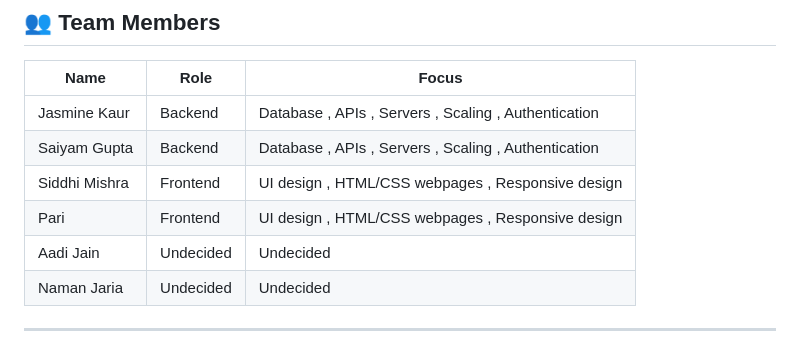
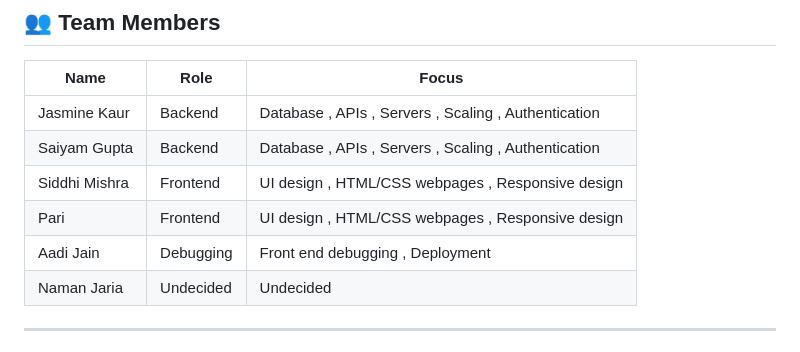
Before and after one commit to SaiyamGupta-8787/SIH-project-mental-health-forum, a Markdown page: README.md, the part around the change. Drawn GitHub-style.

Commit message:
Role updated

```diff
--- a/README.md
+++ b/README.md
@@ -54,7 +54,7 @@ Mental-Health-Forum/
 | Saiyam Gupta | Backend | Database , APIs , Servers , Scaling , Authentication |
 | Siddhi Mishra | Frontend | UI design , HTML/CSS webpages , Responsive design |
 | Pari | Frontend | UI design , HTML/CSS webpages , Responsive design |
-| Aadi Jain | Undecided | Undecided |
+| Aadi Jain | Debugging | Front end debugging , Deployment |
 | Naman Jaria| Undecided | Undecided |
 
 ---
```
